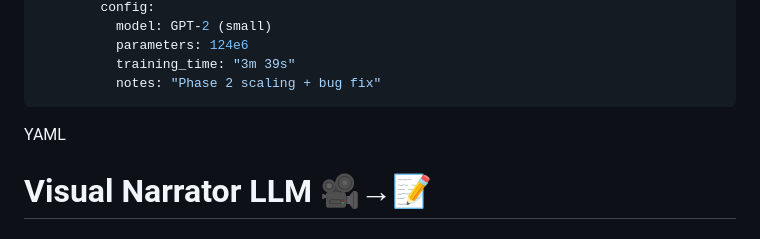
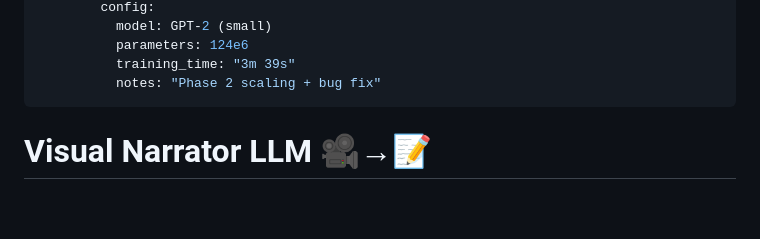
Before and after one commit to yonnastgetahun/visual-narrator-llm, a Markdown page: README.md, the part around the change printed below. Rendered like a GitHub page; blank space fills up the shorter version.

Commit message:
fix: clean up extra YAML fences and stray marker

```diff
--- a/README.md
+++ b/README.md
@@ -63,7 +63,6 @@ model-index:
           training_time: "3m 39s"
           notes: "Phase 2 scaling + bug fix"
 ---
-YAML
 
 # Visual Narrator LLM 🎥→📝
 
```
Also changed, not shown: other parts of README.md (+0 -2 lines).
